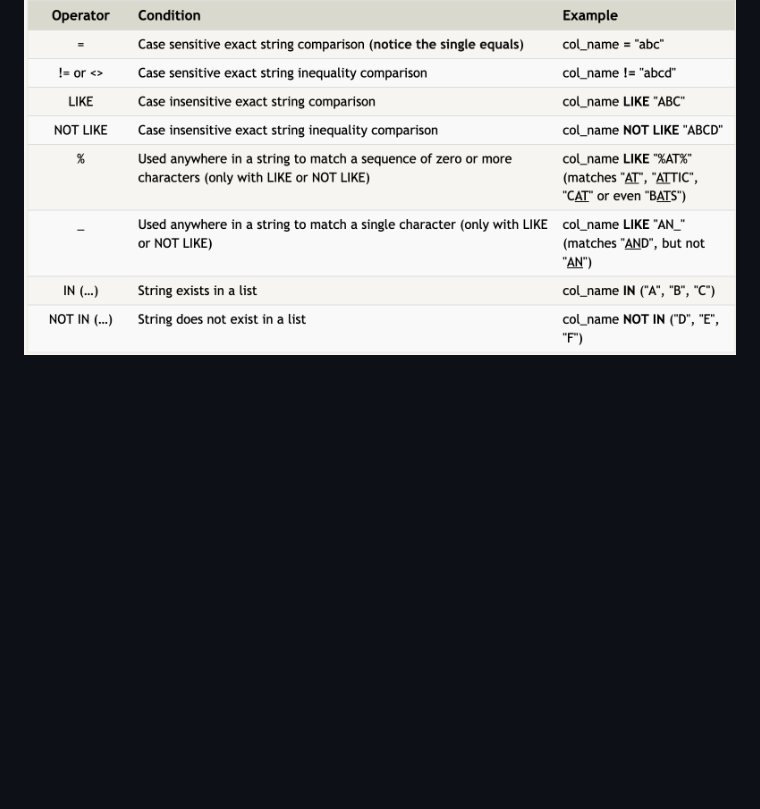
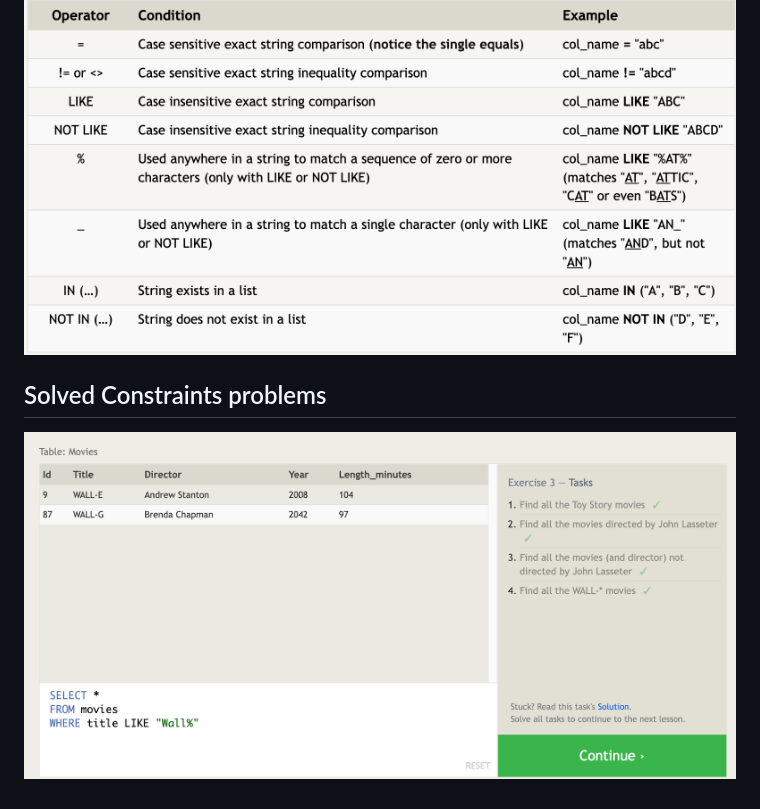
Before and after one commit to j-corp-25/App_Academy_Homework, a Markdown page: W5D1/hw_notes.md, the part around the change. GitHub-like rendering; pictures changed too: W5D1/Screenshot 2023-05-28 at 11.28.59 AM.png (added); blank space fills up the shorter version.

Commit message:
Completed SQL Lesson 3

```diff
--- a/W5D1/hw_notes.md
+++ b/W5D1/hw_notes.md
@@ -407,3 +407,7 @@ COALESCE (argument_1, argument_2, …);
 ## Useful Constraints to reference
 
 ![Clauses](/W5D1/Screenshot%202023-05-28%20at%2010.57.53%20AM.png)
+
+## Solved Constraints problems
+
+![SQL_Lesson_3](/W5D1/Screenshot%202023-05-28%20at%2011.28.59%20AM.png)
```
